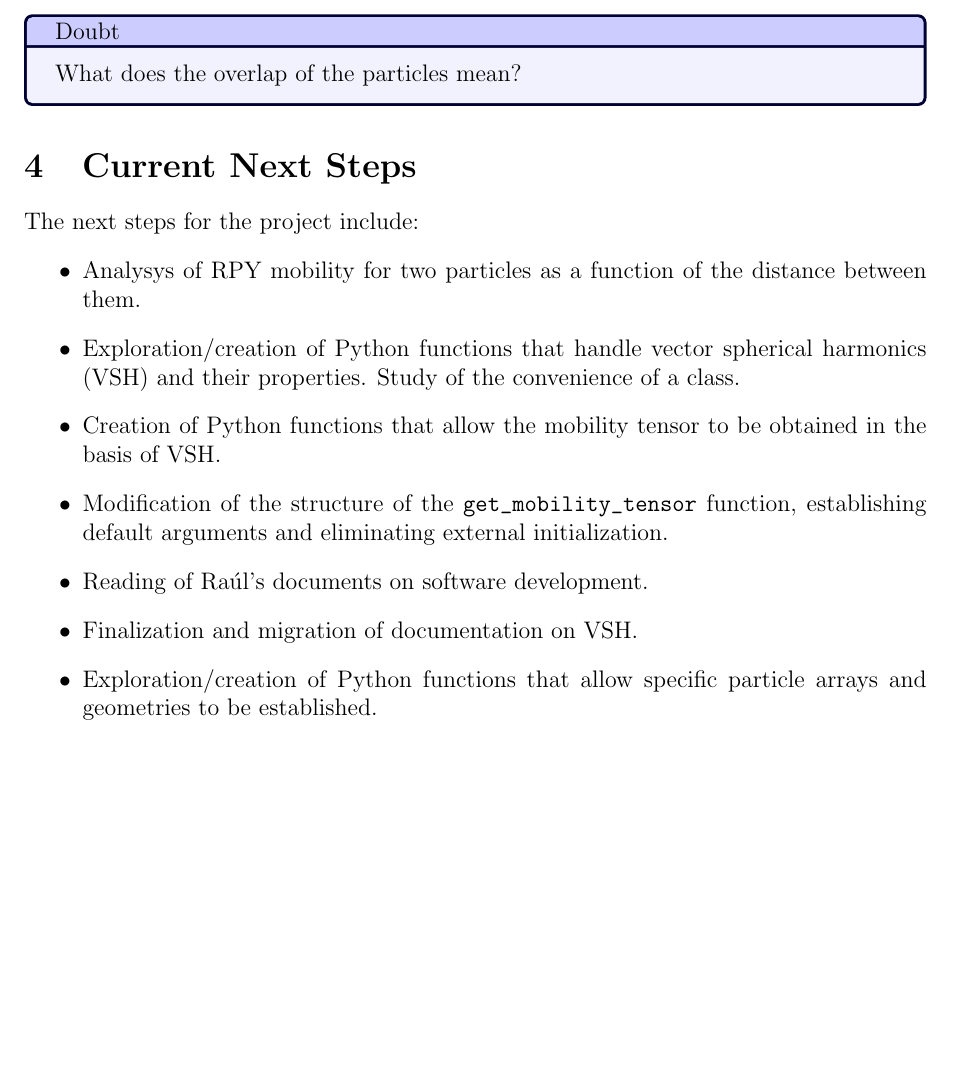
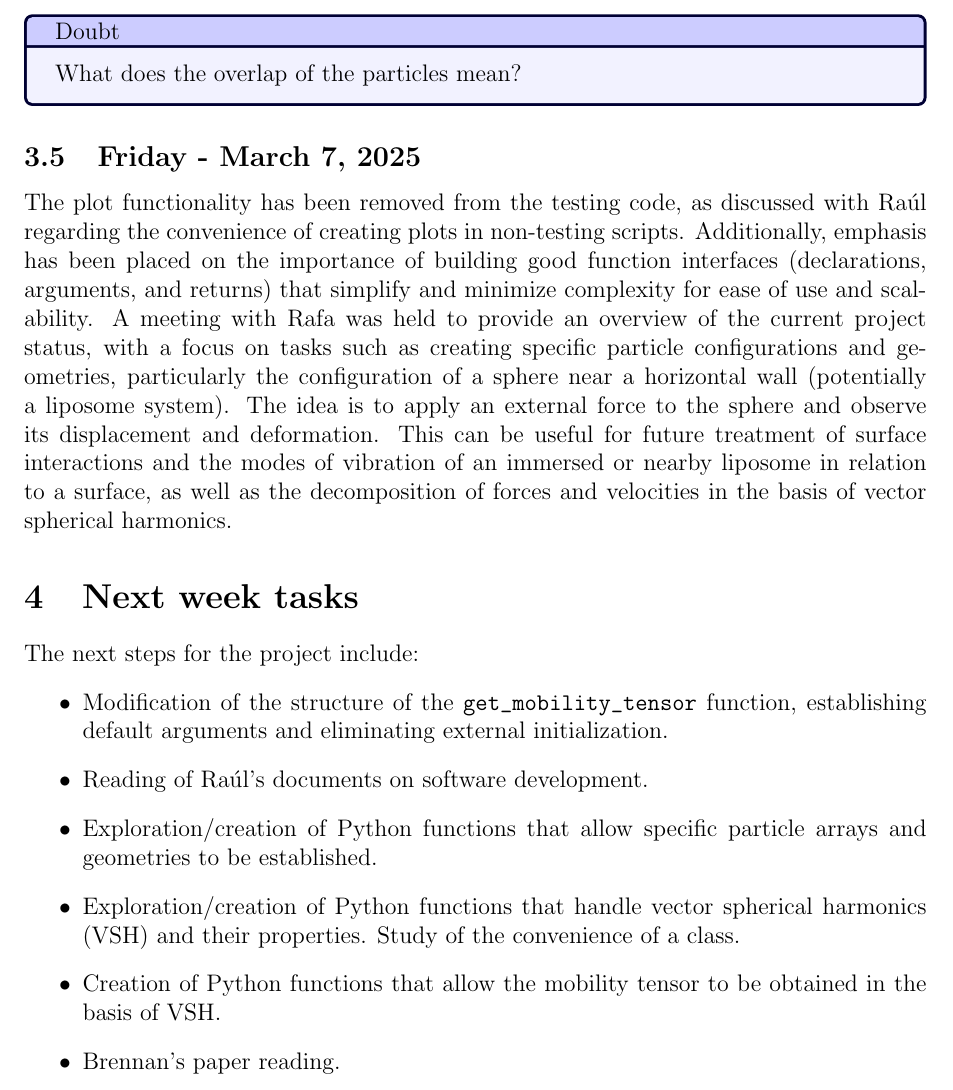
Before and after one commit to JJkrokoder/hydrodynamic_int, a LaTeX document (doc/tracking/march_week1.tex): part of page 3 of 3, cut so that both start at the same text, the shorter picture padded with empty space. Compiled offline with pdfLaTeX.

Commit message:
Finished week tracking and tasks

```diff
--- a/doc/tracking/march_week1.tex
+++ b/doc/tracking/march_week1.tex
@@ -96,15 +96,31 @@ are observed in the case of complete overlap.
     What does the overlap of the particles mean?
 \end{tcolorbox}
 
-\section{Current Next Steps}
+\subsection{Friday - March 7, 2025}
+The plot functionality has been removed from the testing code,
+as discussed with Raúl regarding the convenience of creating plots
+in non-testing scripts. Additionally, emphasis has been placed on
+the importance of building good function interfaces (declarations,
+arguments, and returns) that simplify and minimize complexity for
+ease of use and scalability. A meeting with Rafa was held to provide
+an overview of the current project status, with a focus on tasks such
+as creating specific particle configurations and geometries,
+particularly the configuration of a sphere near a horizontal wall
+(potentially a liposome system). The idea is to apply an external
+force to the sphere and observe its displacement and deformation.
+This can be useful for future treatment of surface interactions
+and the modes of vibration of an immersed or nearby liposome in
+relation to a surface, as well as the decomposition of forces and
+velocities in the basis of vector spherical harmonics.
+
+\section{Next week tasks}
 The next steps for the project include:
 \begin{itemize}
-    \item Analysys of RPY mobility for two particles as a function of the distance between them.
+    \item Modification of the structure of the \path{get_mobility_tensor} function, establishing default arguments and eliminating external initialization.
+    \item Reading of Raúl's documents on software development.
+    \item Exploration/creation of Python functions that allow specific particle arrays and geometries to be established.
     \item Exploration/creation of Python functions that handle vector spherical harmonics (VSH) and their properties. Study of the convenience of a class.
     \item Creation of Python functions that allow the mobility tensor to be obtained in the basis of VSH.
-    \item Modification of the structure of the \path{get_mobility_tensor} function, establishing default arguments and eliminating external initialization.
-    \item Reading of Raúl's documents on software development.
-    \item Finalization and migration of documentation on VSH.
-    \item Exploration/creation of Python functions that allow specific particle arrays and geometries to be established.
+    \item Brennan's paper reading.
 \end{itemize}
 \end{document}
```
Also changed, not shown: doc/tracking/march_week1.pdf, 1 other file.
